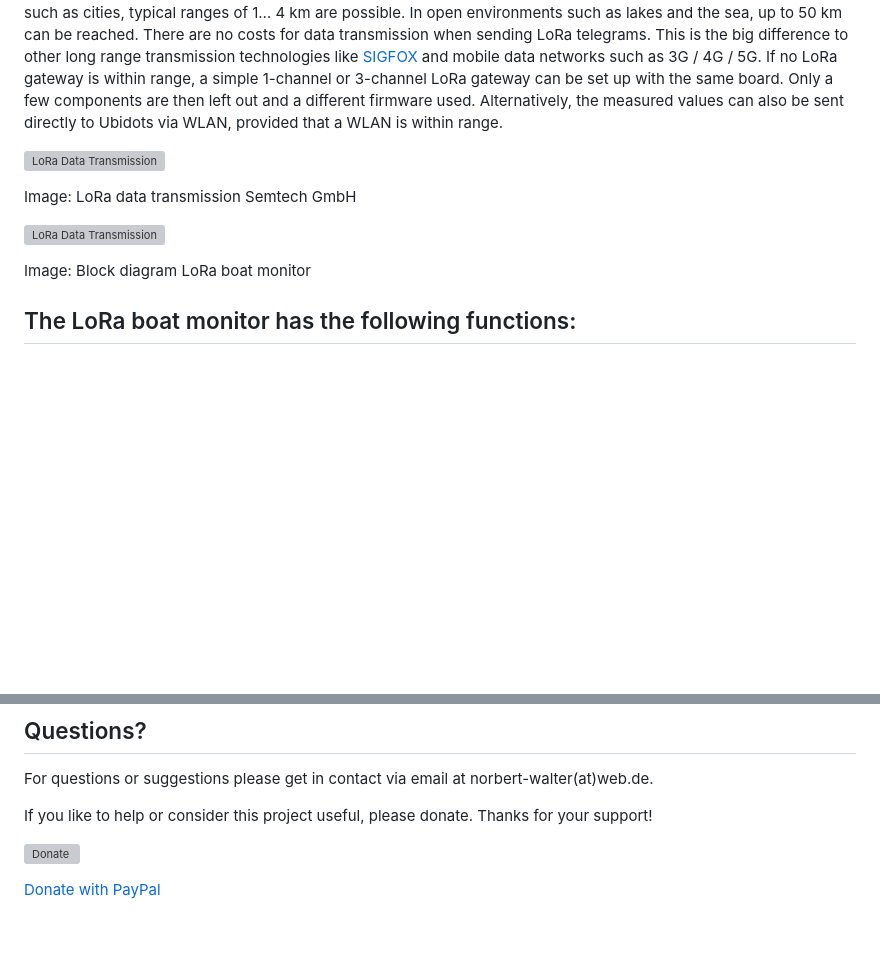
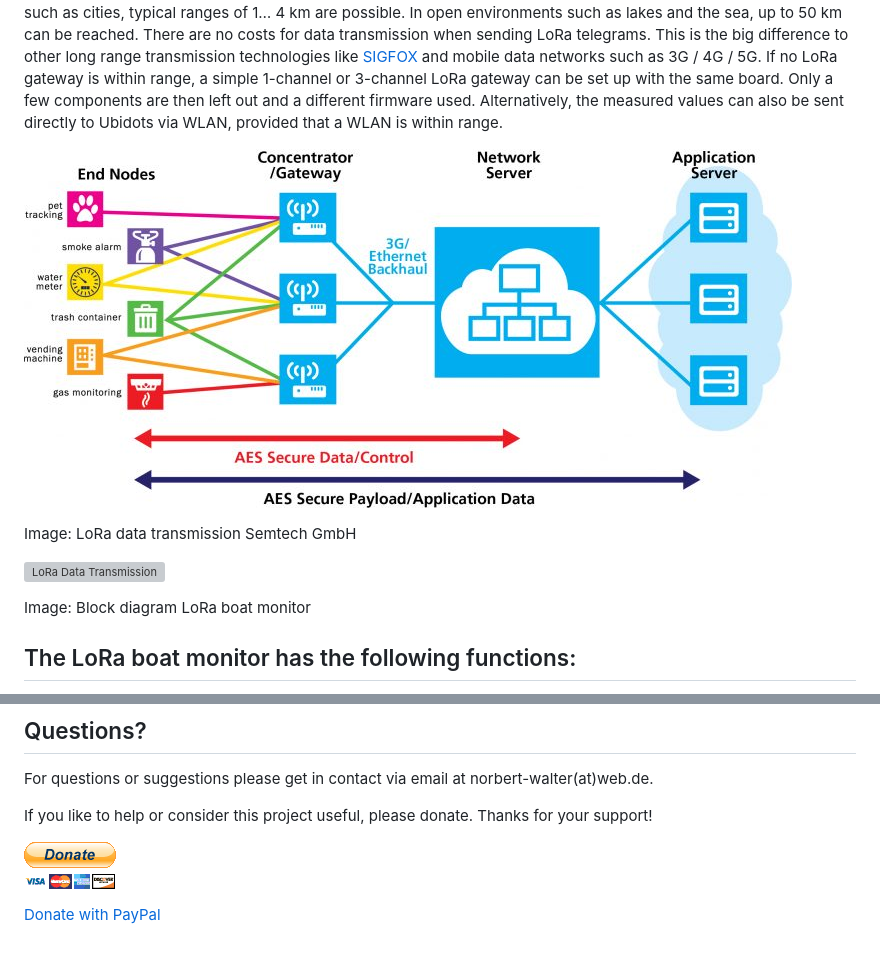
Before and after one commit to norbert-walter/LoRa-Boat-Monitor, a Markdown page: README.md, 2 parts joined by grey strips. GitHub-like rendering; blank space fills up the shorter version; grey boxes are pictures that could not be loaded.

```diff
--- a/README.md
+++ b/README.md
@@ -9,7 +9,7 @@ The LoRa boat monitor is used to monitor the boat when it is absent. Various mea
 There are a large number of [LoRa gateways](https://thethingsnetwork.org/map) which can receive the sent measurement data and forward it to the TTN server. Many LoRa gateways are run by private individuals on a non-profit basis. Anyone who wants can operate their own gateway and make it available to the general public. The radio technology uses the license-free frequency range around 868 MHz and uses a special transmission technology (chirp) to achieve large ranges of up to 50 km at low data rates. The ranges depend on the type of transmission, the antenna height and the environment. In built-up areas such as cities, typical ranges of 1… 4 km are possible. In open environments such as lakes and the sea, up to 50 km can be reached. There are no costs for data transmission when sending LoRa telegrams. This is the big difference to other long range transmission technologies like [SIGFOX](https://www.sigfox.com/) and mobile data networks such as 3G / 4G / 5G. If no LoRa gateway is within range, a simple 1-channel or 3-channel LoRa gateway can be set up with the same board. Only a few components are then left out and a different firmware used. Alternatively, the measured values can also be sent directly to Ubidots via WLAN, provided that a WLAN is within range.
 
 
-![LoRa Data Transmission](Pictures/LoRaWAN_Technology.jpg)
+![LoRa Data Transmission](project/pictures/LoRaWAN_Technology.jpg)
 
 Image: LoRa data transmission Semtech GmbH
 
@@ -133,6 +133,6 @@ For questions or suggestions please get in contact via email at norbert-walter(a
 
 If you like to help or consider this project useful, please donate. Thanks for your support!
 
-![Donate](Pictures/Donate.gif)
+![Donate](project/pictures/Donate.gif)
 
 [Donate with PayPal](https://www.paypal.com/cgi-bin/webscr?cmd=_s-xclick&hosted_button_id=5QZJZBM252F2L)
```
Also changed, not shown: other parts of README.md (+1 -1 lines).
